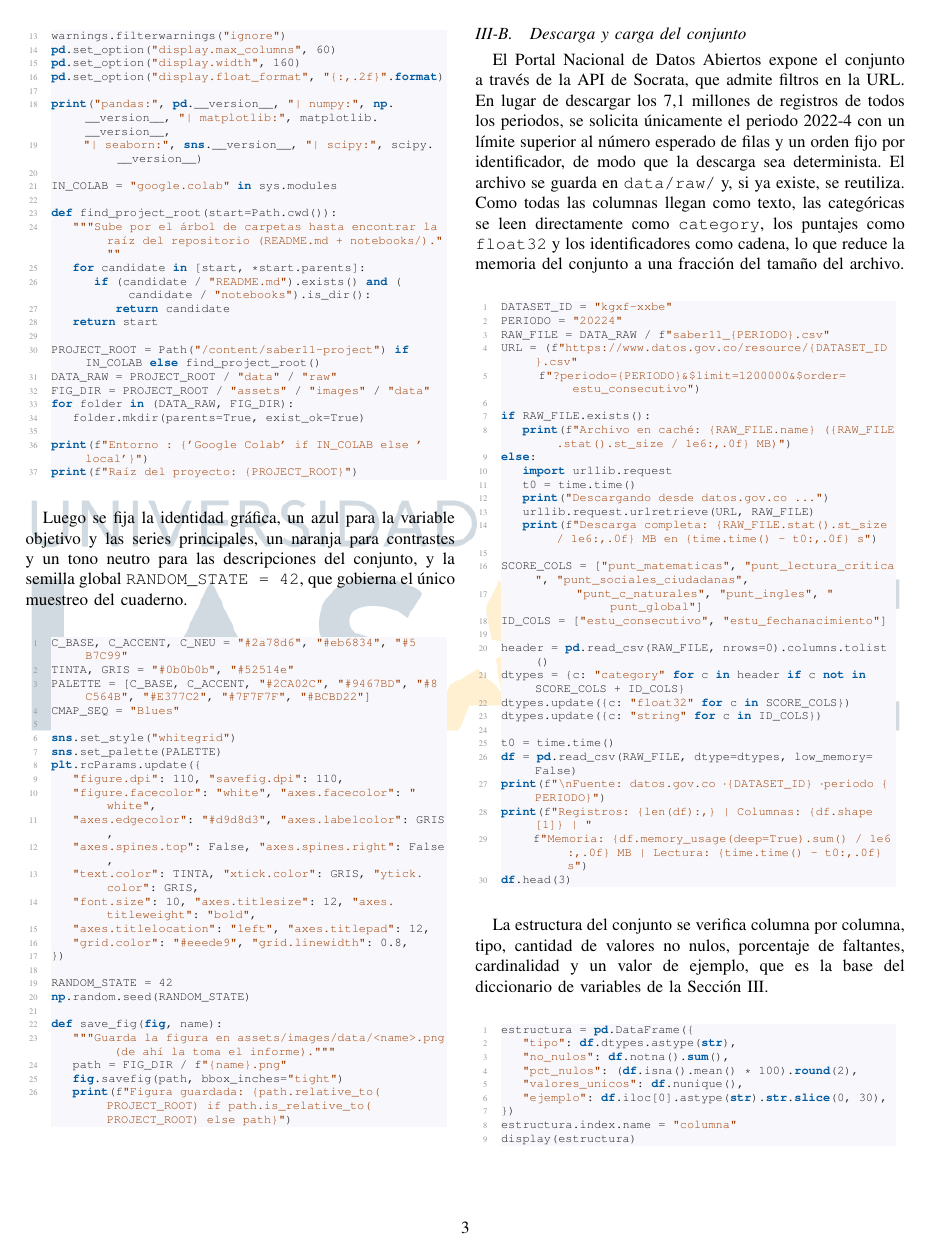
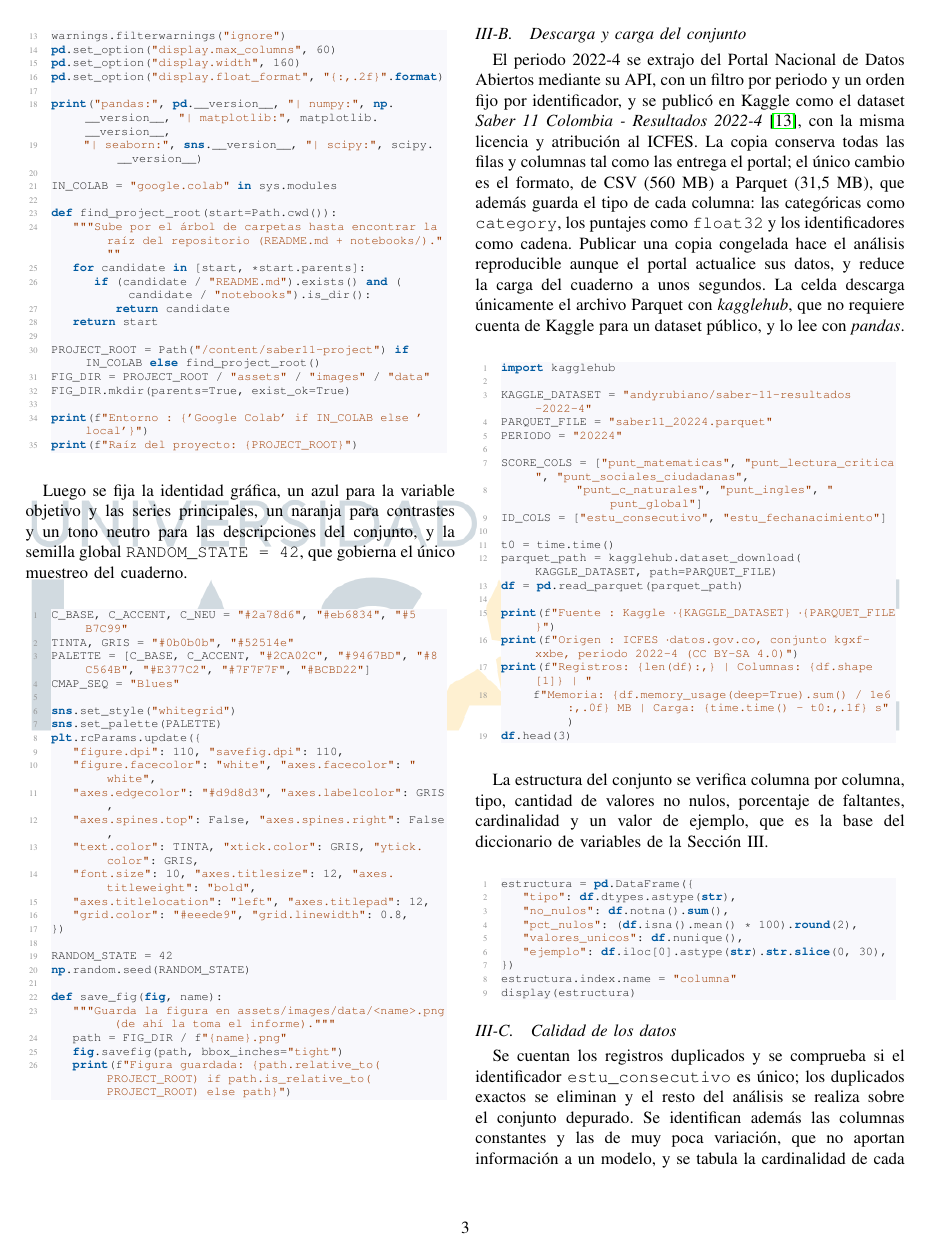
Before and after one commit to RubianoAndy/saber11-project, a LaTeX paper (reports/entregable1/main.tex, which reads reports/entregable1/src/sections/methodology/methodology.tex, utils/codes/dataset-download/dataset-download.py, utils/codes/environment-setup/environment-setup.py): page 3 of 16. Compiled offline with pdfLaTeX; a missing font is replaced by an installed copy or a similar font; a LaTeX package or settings file that is missing is left out.

Commit message:
feat: el cuaderno consume el dataset desde Kaggle
El periodo 2022-4 se publicó en Kaggle como copia congelada en Parquet
(andyrubiano/saber-11-resultados-2022-4) y el cuaderno lo descarga con
kagglehub. El informe y el README citan la copia y la fuente original
del ICFES. Se documenta la ejecución local en un venv con Python 3.14.

Co-Authored-By: Claude Opus 5.5 <noreply@anthropic.com>

```diff
--- a/reports/entregable1/src/sections/methodology/methodology.tex
+++ b/reports/entregable1/src/sections/methodology/methodology.tex
@@ -38,16 +39,19 @@
         \lstinputlisting{\repo utils/codes/graphic-identity/graphic-identity.py}
 
     \subsection{Descarga y carga del conjunto}
-        El Portal Nacional de Datos Abiertos expone el conjunto a través de la API
-        de Socrata, que admite filtros en la URL. En lugar de descargar los 7,1
-        millones de registros de todos los periodos, se solicita únicamente el
-        periodo 2022-4 con un límite superior al número esperado de filas y un
-        orden fijo por identificador, de modo que la descarga sea determinista. El
-        archivo se guarda en \texttt{data/raw/} y, si ya existe, se reutiliza.
-        Como todas las columnas llegan como texto, las categóricas se leen
-        directamente como \texttt{category}, los puntajes como \texttt{float32} y
-        los identificadores como cadena, lo que reduce la memoria del conjunto a
-        una fracción del tamaño del archivo.
+        El periodo 2022-4 se extrajo del Portal Nacional de Datos Abiertos
+        mediante su API, con un filtro por periodo y un orden fijo por
+        identificador, y se publicó en Kaggle como el dataset \textit{Saber 11
+        Colombia - Resultados 2022-4} \cite{rubiano2026kaggle}, con la misma
+        licencia y atribución al ICFES. La copia conserva todas las filas y
+        columnas tal como las entrega el portal; el único cambio es el formato,
+        de CSV (560 MB) a Parquet (31,5 MB), que además guarda el tipo de cada
+        columna: las categóricas como \texttt{category}, los puntajes como
+        \texttt{float32} y los identificadores como cadena. Publicar una copia
+        congelada hace el análisis reproducible aunque el portal actualice sus
+        datos, y reduce la carga del cuaderno a unos segundos. La celda descarga
+        únicamente el archivo Parquet con \textit{kagglehub}, que no requiere
+        cuenta de Kaggle para un dataset público, y lo lee con \textit{pandas}.
 
         \vspace{10pt}
 
--- a/utils/codes/dataset-download/dataset-download.py
+++ b/utils/codes/dataset-download/dataset-download.py
@@ -1,30 +1,19 @@
-DATASET_ID = "kgxf-xxbe"
+import kagglehub
+
+KAGGLE_DATASET = "andyrubiano/saber-11-resultados-2022-4"
+PARQUET_FILE = "saber11_20224.parquet"
 PERIODO = "20224"
-RAW_FILE = DATA_RAW / f"saber11_{PERIODO}.csv"
-URL = (f"https://www.datos.gov.co/resource/{DATASET_ID}.csv"
-       f"?periodo={PERIODO}&$limit=1200000&$order=estu_consecutivo")
-
-if RAW_FILE.exists():
-    print(f"Archivo en caché: {RAW_FILE.name} ({RAW_FILE.stat().st_size / 1e6:,.0f} MB)")
-else:
-    import urllib.request
-    t0 = time.time()
-    print("Descargando desde datos.gov.co ...")
-    urllib.request.urlretrieve(URL, RAW_FILE)
-    print(f"Descarga completa: {RAW_FILE.stat().st_size / 1e6:,.0f} MB en {time.time() - t0:,.0f} s")
 
 SCORE_COLS = ["punt_matematicas", "punt_lectura_critica", "punt_sociales_ciudadanas",
               "punt_c_naturales", "punt_ingles", "punt_global"]
 ID_COLS = ["estu_consecutivo", "estu_fechanacimiento"]
 
-header = pd.read_csv(RAW_FILE, nrows=0).columns.tolist()
-dtypes = {c: "category" for c in header if c not in SCORE_COLS + ID_COLS}
-dtypes.update({c: "float32" for c in SCORE_COLS})
-dtypes.update({c: "string" for c in ID_COLS})
+t0 = time.time()
+parquet_path = kagglehub.dataset_download(KAGGLE_DATASET, path=PARQUET_FILE)
+df = pd.read_parquet(parquet_path)
 
-t0 = time.time()
-df = pd.read_csv(RAW_FILE, dtype=dtypes, low_memory=False)
-print(f"\nFuente: datos.gov.co · {DATASET_ID} · periodo {PERIODO}")
+print(f"Fuente   : Kaggle · {KAGGLE_DATASET} · {PARQUET_FILE}")
+print(f"Origen   : ICFES · datos.gov.co, conjunto kgxf-xxbe, periodo 2022-4 (CC BY-SA 4.0)")
 print(f"Registros: {len(df):,} | Columnas: {df.shape[1]} | "
-      f"Memoria: {df.memory_usage(deep=True).sum() / 1e6:,.0f} MB | Lectura: {time.time() - t0:,.0f} s")
+      f"Memoria: {df.memory_usage(deep=True).sum() / 1e6:,.0f} MB | Carga: {time.time() - t0:,.1f} s")
 df.head(3)
--- a/utils/codes/environment-setup/environment-setup.py
+++ b/utils/codes/environment-setup/environment-setup.py
@@ -28,10 +28,8 @@ def find_project_root(start=Path.cwd()):
     return start
 
 PROJECT_ROOT = Path("/content/saber11-project") if IN_COLAB else find_project_root()
-DATA_RAW = PROJECT_ROOT / "data" / "raw"
 FIG_DIR = PROJECT_ROOT / "assets" / "images" / "data"
-for folder in (DATA_RAW, FIG_DIR):
-    folder.mkdir(parents=True, exist_ok=True)
+FIG_DIR.mkdir(parents=True, exist_ok=True)
 
 print(f"Entorno        : {'Google Colab' if IN_COLAB else 'local'}")
 print(f"Raíz del proyecto: {PROJECT_ROOT}")
```
Also changed, not shown: reports/entregable1/src/appendices/colab-notebook/colab-notebook.tex (+5 -5 lines), reports/entregable1/src/sections/abstract/abstract.tex (+3 -2 lines), reports/entregable1/src/sections/introduction/introduction.tex (+2 -2 lines), requirements.txt (+2 -0 lines), utils/references/references.bib (+8 -0 lines), README.md, assets/images/data/correlation_matrix.png, assets/images/data/family_binary.png, assets/images/data/family_ordinal.png, assets/images/data/geography.png, assets/images/data/missing_values.png, assets/images/data/school_variables.png, assets/images/data/student_variables.png, assets/images/data/target_distribution.png, 2 more files, 2 other files.
